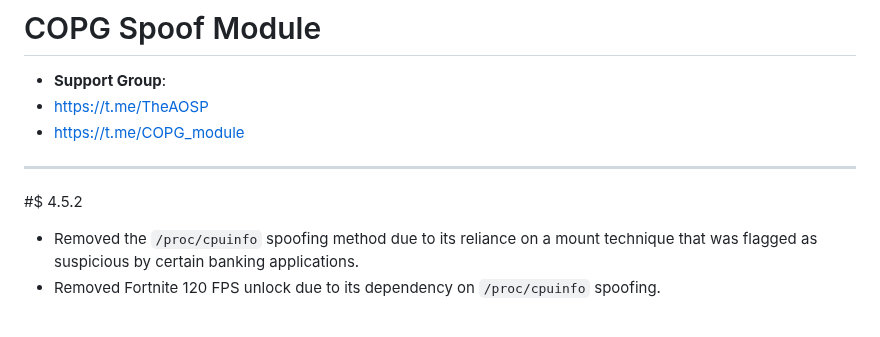
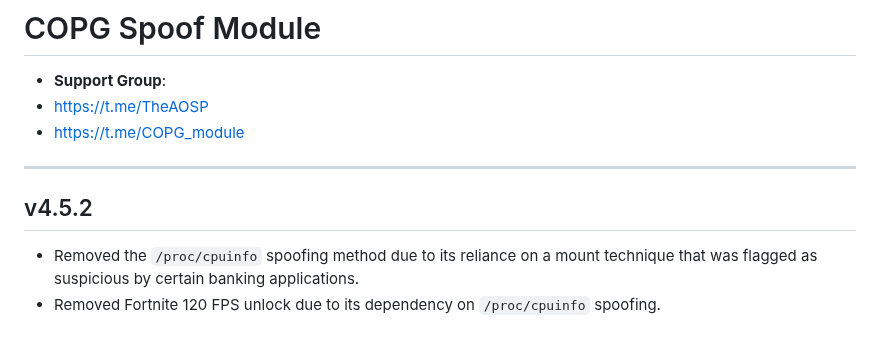
Before and after one commit to Magisk-Modules-Alt-Repo/COPG, a Markdown page: changelog.md, the part around the change. GitHub-like rendering.

```diff
--- a/changelog.md
+++ b/changelog.md
@@ -3,7 +3,7 @@
 - https://t.me/TheAOSP
 - https://t.me/COPG_module
 ---
-#$ 4.5.2
+## v4.5.2
 - Removed the `/proc/cpuinfo` spoofing method due to its reliance on a mount technique that was flagged as suspicious by certain banking applications.
 - Removed Fortnite 120 FPS unlock due to its dependency on `/proc/cpuinfo` spoofing.
 ## v4.5.1
```
